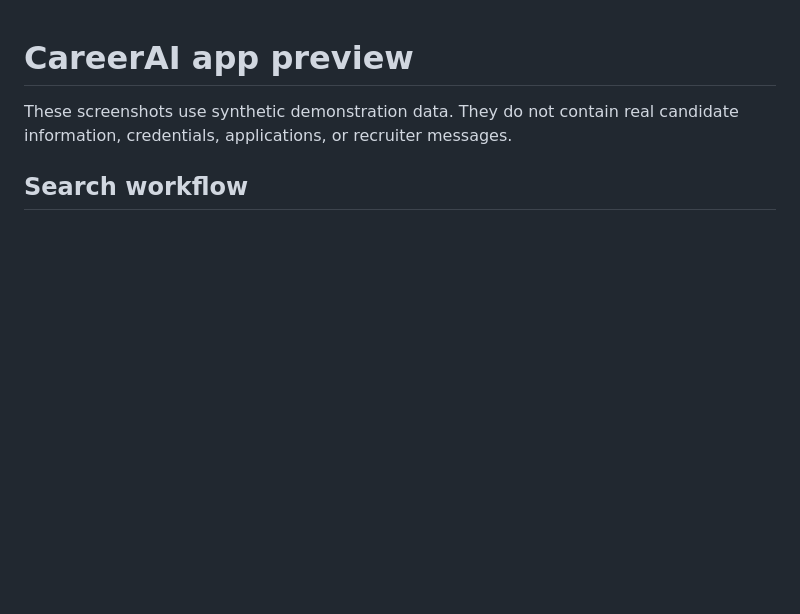
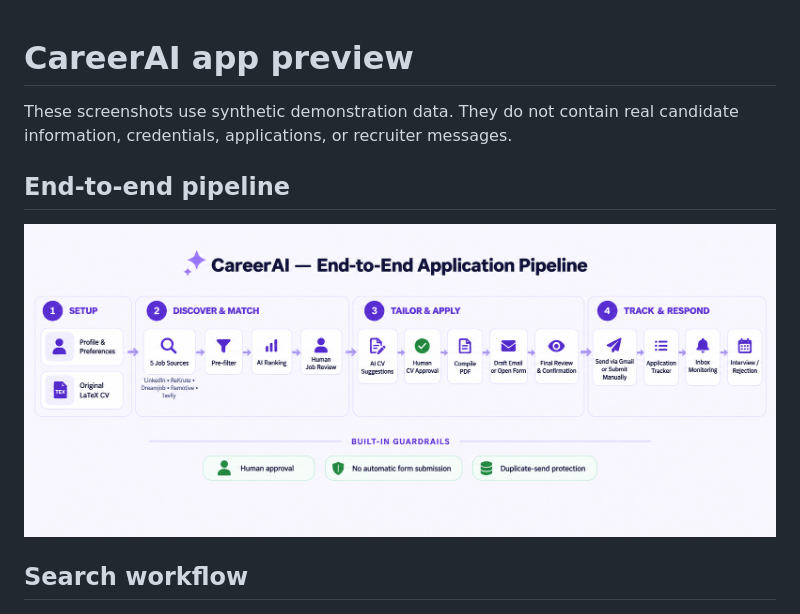
Before and after one commit to zakariatahi/career-agent, a Markdown page: APP_PREVIEW.md, the part around the change. GitHub-like rendering; pictures changed too: docs/images/pipeline.png (added); blank space fills up the shorter version.

```diff
--- a/APP_PREVIEW.md
+++ b/APP_PREVIEW.md
@@ -2,6 +2,10 @@
 
 These screenshots use synthetic demonstration data. They do not contain real
 candidate information, credentials, applications, or recruiter messages.
+
+## End-to-end pipeline
+
+![CareerAI end-to-end application pipeline](docs/images/pipeline.png)
 
 ## Search workflow
 
```
Also changed, not shown: README.md (+4 -0 lines).
